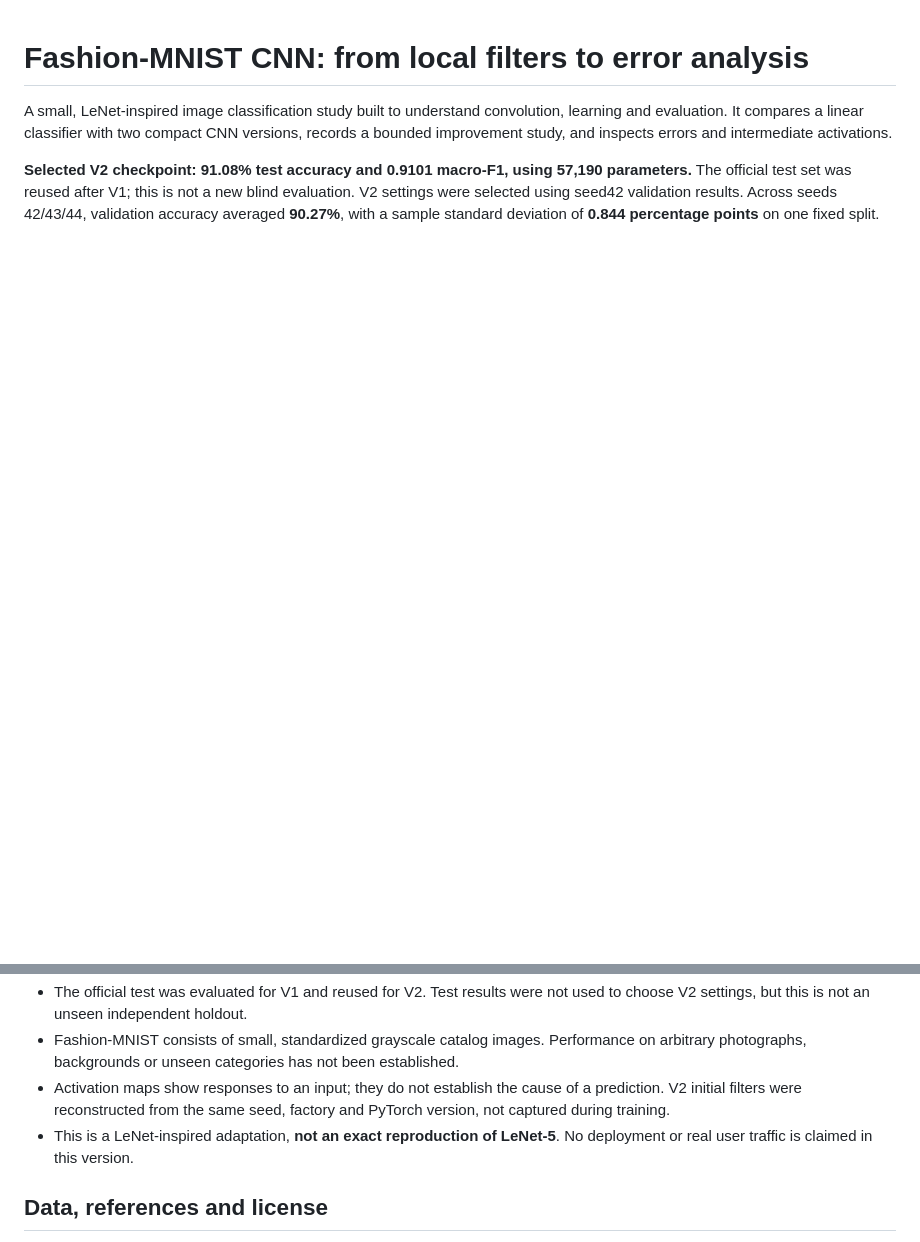
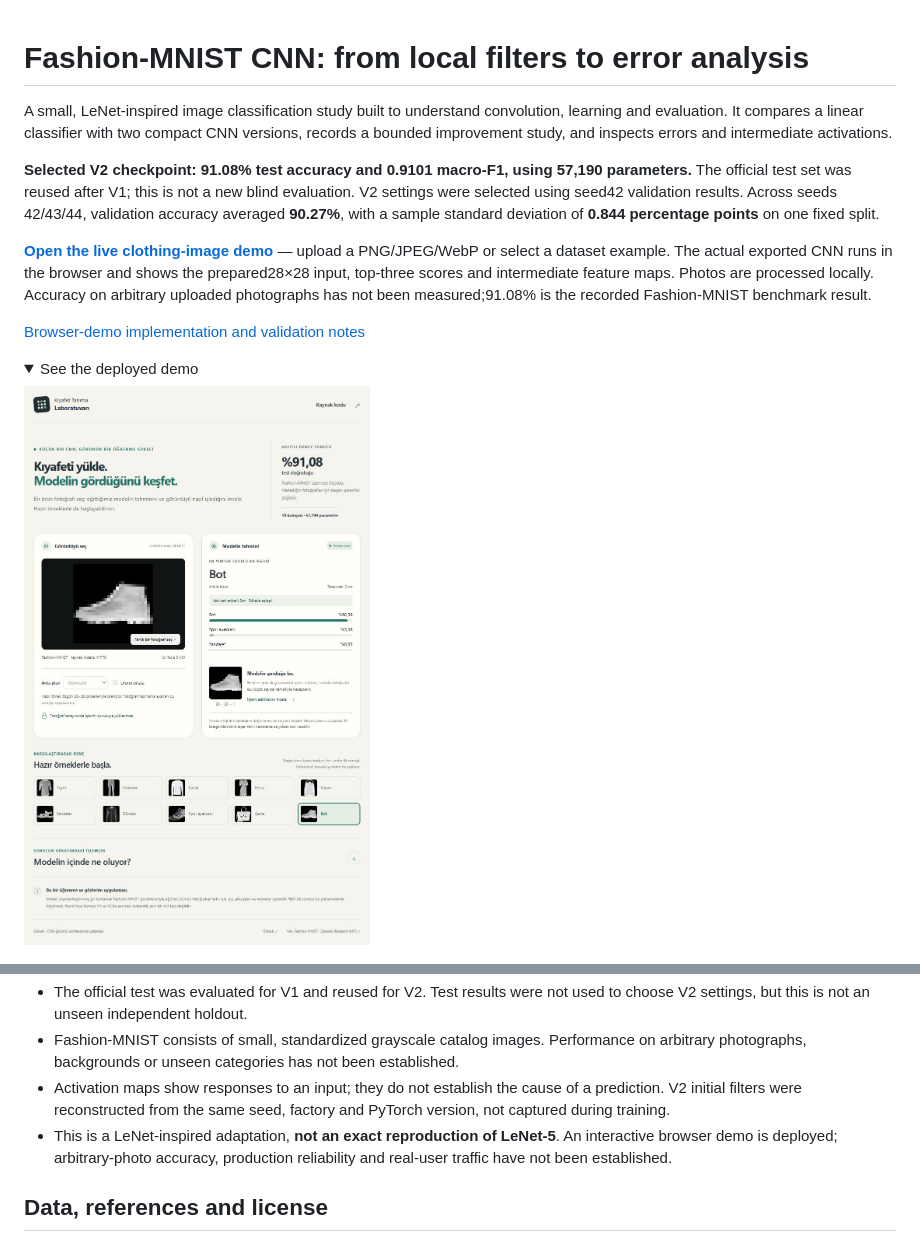
Before and after one commit to gullcan/fashion-mnist-cnn-study, a Markdown page: README.md, 2 parts joined by grey strips. Drawn GitHub-style; pictures changed too: docs/images/web-demo.jpg (added); folded sections open; blank space fills up the shorter version.

Commit message:
docs: add live browser demo and inference validation

```diff
--- a/README.md
+++ b/README.md
@@ -3,6 +3,17 @@
 A small, LeNet-inspired image classification study built to understand convolution, learning and evaluation. It compares a linear classifier with two compact CNN versions, records a bounded improvement study, and inspects errors and intermediate activations.
 
 **Selected V2 checkpoint: 91.08% test accuracy and 0.9101 macro-F1, using 57,190 parameters.** The official test set was reused after V1; this is not a new blind evaluation. V2 settings were selected using seed42 validation results. Across seeds 42/43/44, validation accuracy averaged **90.27%**, with a sample standard deviation of **0.844 percentage points** on one fixed split.
+
+**[Open the live clothing-image demo](https://gulcan-cnn-kiyafet-laboratuvari.primegull512.chatgpt.site)** — upload a PNG/JPEG/WebP or select a dataset example. The actual exported CNN runs in the browser and shows the prepared28×28 input, top-three scores and intermediate feature maps. Photos are processed locally. Accuracy on arbitrary uploaded photographs has not been measured;91.08% is the recorded Fashion-MNIST benchmark result.
+
+[Browser-demo implementation and validation notes](docs/WEB_DEMO_TR.md)
+
+<details>
+<summary>See the deployed demo</summary>
+
+![Live browser demo](docs/images/web-demo.jpg)
+
+</details>
 
 ![Convolution, ReLU and pooling on three validation images](results/explanation_v2/activation_flow.png)
 
@@ -102,7 +113,7 @@ This is a full training rerun, not a quick demo. It requires downloaded data, co
 - The official test was evaluated for V1 and reused for V2. Test results were not used to choose V2 settings, but this is not an unseen independent holdout.
 - Fashion-MNIST consists of small, standardized grayscale catalog images. Performance on arbitrary photographs, backgrounds or unseen categories has not been established.
 - Activation maps show responses to an input; they do not establish the cause of a prediction. V2 initial filters were reconstructed from the same seed, factory and PyTorch version, not captured during training.
-- This is a LeNet-inspired adaptation, **not an exact reproduction of LeNet-5**. No deployment or real user traffic is claimed in this version.
+- This is a LeNet-inspired adaptation, **not an exact reproduction of LeNet-5**. An interactive browser demo is deployed; arbitrary-photo accuracy, production reliability and real-user traffic have not been established.
 
 ## Data, references and license
 
```
Also changed, not shown: docs/MODEL_CARD.md (+2 -2 lines), 1 other file.
